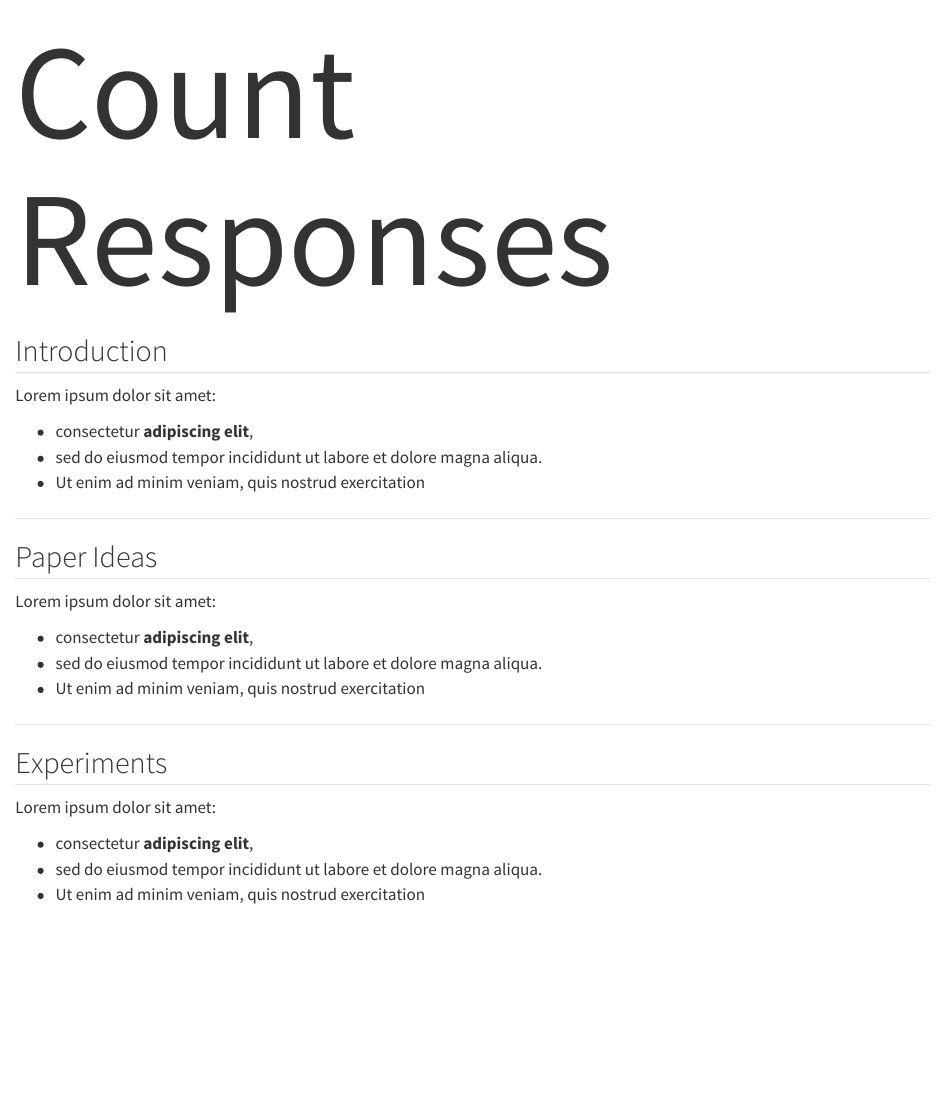
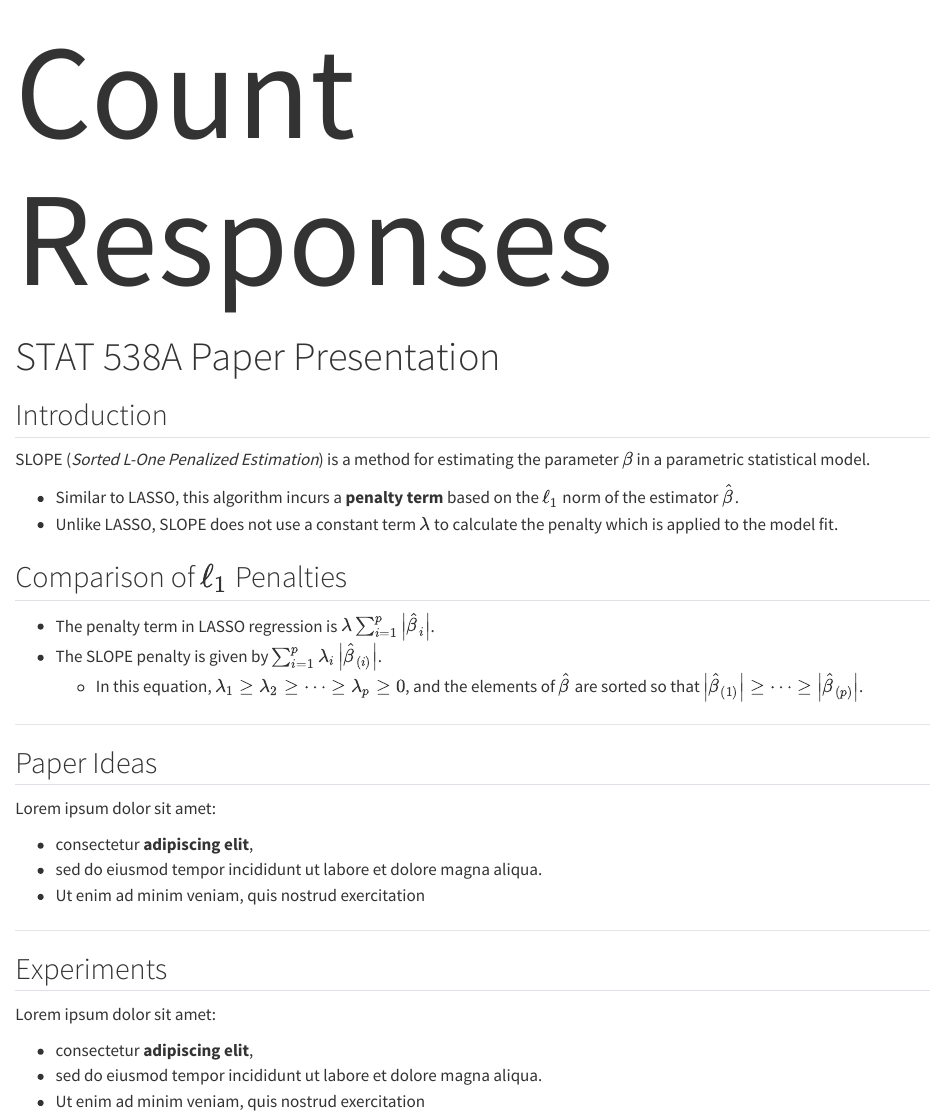
Before and after one commit to JavierMtzRdz/stat538-proj_prop-penalization, a Quarto document (index.qmd): the page in a window 1100 px wide, from 300 px down. Rendered offline with R 4.5, knitr and Pandoc in place of Quarto, with nearby package versions.

Commit message:
Updating some initial slides

````diff
--- a/index.qmd
+++ b/index.qmd
@@ -3,8 +2,13 @@ title: "<span style='color:#f10f10f10; font-size:100pt'><br>
-SLOPE for Count Responses
-</span>"
-subtitle: "<span style='color:#f10f10f10; font-size:30pt'>
- </span>"
-author: "<span style='color:#f10f10f10; font-size:30pt'></span>"
+title:
+  "<span style='color:#f10f10f10; font-size:100pt'><br>
+  SLOPE for Count Responses
+  </span>"
+subtitle:
+  "<span style='color:#f10f10f10; font-size:30pt'>
+  STAT 538A Paper Presentation
+  </span>"
+author:
+  "<span style='color:#f10f10f10; font-size:30pt'></span>"
 ---
 
 ```{r message=FALSE, warning=FALSE, include=FALSE}
@@ -33,12 +37,22 @@ options(scipen = 999)
 
 ## Introduction
 
-Lorem ipsum dolor sit amet:
+SLOPE (*Sorted L-One Penalized Estimation*) is a method for estimating the
+parameter $\beta$ in a parametric statistical model.
 
-* consectetur **adipiscing elit**,
-* sed do eiusmod tempor incididunt ut labore et dolore magna aliqua.
-* Ut enim ad minim veniam, quis nostrud exercitation
+* Similar to LASSO, this algorithm incurs a **penalty term** based on the
+$\ell_{1}$ norm of the estimator $\hat{\beta}$.
+* Unlike LASSO, SLOPE does not use a constant term $\lambda$
+to calculate the penalty which is applied to the model fit.
 
+
+## Comparison of $\ell_{1}$ Penalties
+
+* The penalty term in LASSO regression is $\lambda\sum_{i=1}^{p}\left\vert\hat{\beta}_{i}\right\vert$.
+* The SLOPE penalty is given by $\sum_{i=1}^{p}\lambda_{i}\left\vert\hat{\beta}_{(i)}\right\vert$.
+  - In this equation, $\lambda_{1} \ge \lambda_{2} \ge \dots \ge \lambda_{p} \ge 0$,
+ and the elements of $\hat{\beta}$ are sorted so that
+ $\left\vert\hat{\beta}_{(1)}\right\vert \ge \dots \ge \left\vert\hat{\beta}_{(p)}\right\vert$.
 
 ---
 
````
Also changed, not shown: index.qmd (1 more changed lines).
